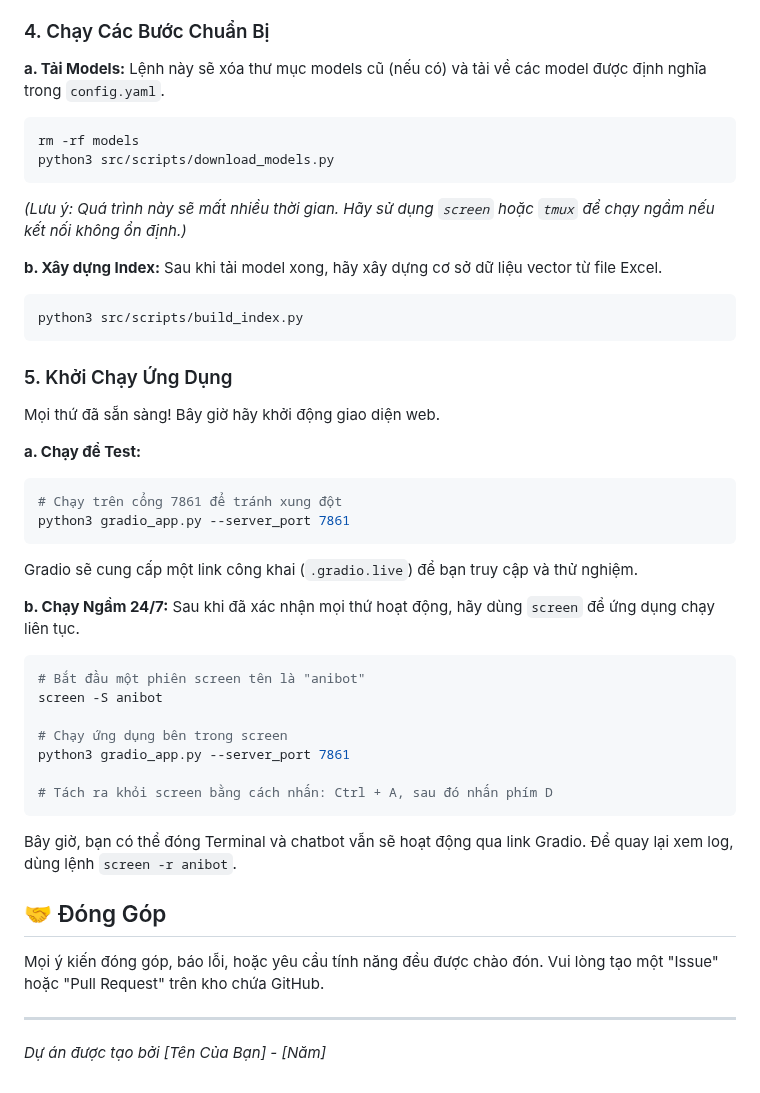
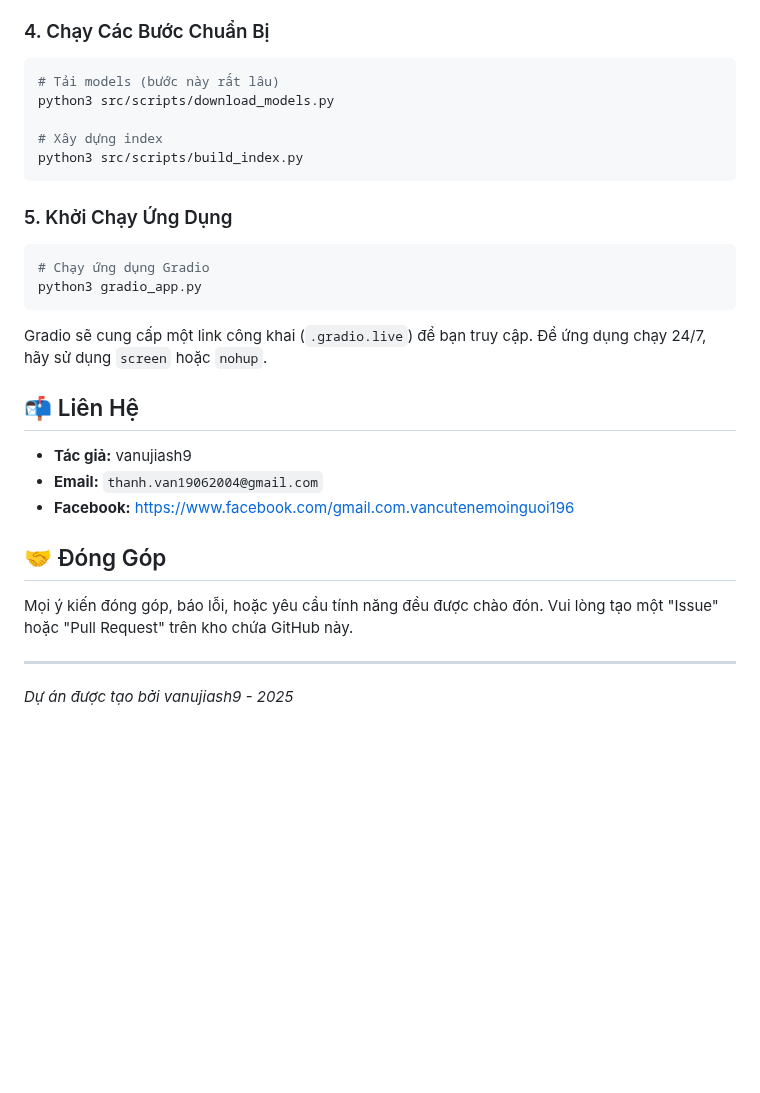
Before and after one commit to vanujiash9/MOVIE_CHAT, a Markdown page: README.md, the part around one of its changes. GitHub-like rendering; blank space fills up the shorter version.

````diff
--- a/README.md
+++ b/README.md
@@ -75,46 +70,28 @@ Mở file `config/config.yaml` và đảm bảo `llm_repo_id` trỏ đến model
 
 ### 4. Chạy Các Bước Chuẩn Bị
+```bash
+# Tải models (bước này rất lâu)
+python3 src/scripts/download_models.py
 
-**a. Tải Models:**
-Lệnh này sẽ xóa thư mục models cũ (nếu có) và tải về các model được định nghĩa trong `config.yaml`.
-```bash
-rm -rf models
-python3 src/scripts/download_models.py
-```
-*(Lưu ý: Quá trình này sẽ mất nhiều thời gian. Hãy sử dụng `screen` hoặc `tmux` để chạy ngầm nếu kết nối không ổn định.)*
-
-**b. Xây dựng Index:**
-Sau khi tải model xong, hãy xây dựng cơ sở dữ liệu vector từ file Excel.
-```bash
+# Xây dựng index
 python3 src/scripts/build_index.py
 ```
 
 ### 5. Khởi Chạy Ứng Dụng
+```bash
+# Chạy ứng dụng Gradio
+python3 gradio_app.py
+```
+Gradio sẽ cung cấp một link công khai (`.gradio.live`) để bạn truy cập. Để ứng dụng chạy 24/7, hãy sử dụng `screen` hoặc `nohup`.
 
-Mọi thứ đã sẵn sàng! Bây giờ hãy khởi động giao diện web.
+## 📬 Liên Hệ
 
-**a. Chạy để Test:**
-```bash
-# Chạy trên cổng 7861 để tránh xung đột
-python3 gradio_app.py --server_port 7861
-```
-Gradio sẽ cung cấp một link công khai (`.gradio.live`) để bạn truy cập và thử nghiệm.
-
-**b. Chạy Ngầm 24/7:**
-Sau khi đã xác nhận mọi thứ hoạt động, hãy dùng `screen` để ứng dụng chạy liên tục.
-```bash
-# Bắt đầu một phiên screen tên là "anibot"
-screen -S anibot
-
-# Chạy ứng dụng bên trong screen
-python3 gradio_app.py --server_port 7861
-
-# Tách ra khỏi screen bằng cách nhấn: Ctrl + A, sau đó nhấn phím D
-```
-Bây giờ, bạn có thể đóng Terminal và chatbot vẫn sẽ hoạt động qua link Gradio. Để quay lại xem log, dùng lệnh `screen -r anibot`.
+- **Tác giả:** vanujiash9
+- **Email:** `thanh.van19062004@gmail.com`
+- **Facebook:** [https://www.facebook.com/gmail.com.vancutenemoinguoi196](https://www.facebook.com/gmail.com.vancutenemoinguoi196)
 
 ## 🤝 Đóng Góp
-Mọi ý kiến đóng góp, báo lỗi, hoặc yêu cầu tính năng đều được chào đón. Vui lòng tạo một "Issue" hoặc "Pull Request" trên kho chứa GitHub.
+Mọi ý kiến đóng góp, báo lỗi, hoặc yêu cầu tính năng đều được chào đón. Vui lòng tạo một "Issue" hoặc "Pull Request" trên kho chứa GitHub này.
 
 ---
-*Dự án được tạo bởi [Tên Của Bạn] - [Năm]*
+*Dự án được tạo bởi vanujiash9 - 2025*
````
Also changed, not shown: other parts of README.md (+34 -39 lines).
